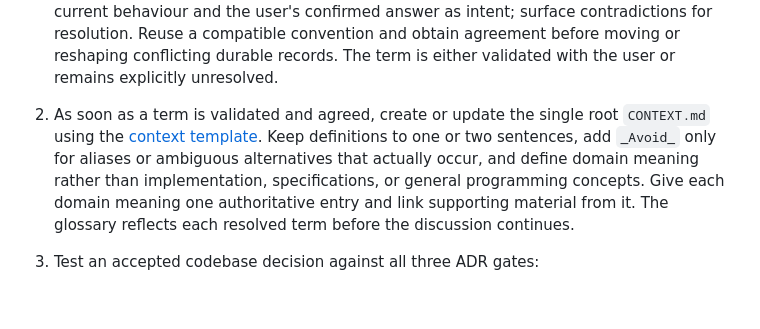
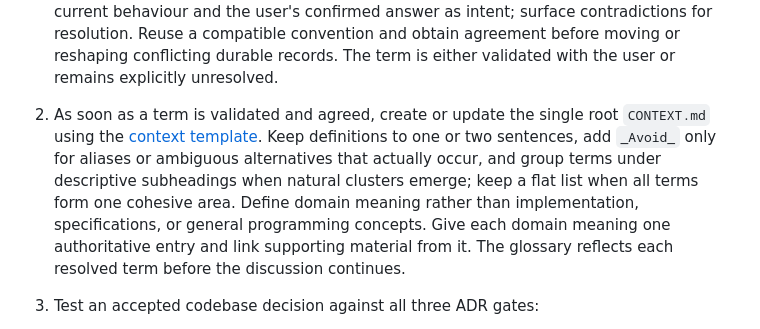
Before and after one commit to moonpixels/propulsion, a Markdown page: skills/maintain-context/SKILL.md, the part around the change. GitHub-like rendering; blank space fills up the shorter version.

Commit message:
feat(maintain-context): group related glossary terms

```diff
--- a/skills/maintain-context/SKILL.md
+++ b/skills/maintain-context/SKILL.md
@@ -25,10 +25,12 @@ choices that shape the codebase.
 2. As soon as a term is validated and agreed, create or update the single root
    `CONTEXT.md` using the [context template](assets/context-template.md). Keep
    definitions to one or two sentences, add `_Avoid_` only for aliases or
-   ambiguous alternatives that actually occur, and define domain meaning rather
-   than implementation, specifications, or general programming concepts. Give
-   each domain meaning one authoritative entry and link supporting material from
-   it. The glossary reflects each resolved term before the discussion continues.
+   ambiguous alternatives that actually occur, and group terms under descriptive
+   subheadings when natural clusters emerge; keep a flat list when all terms form
+   one cohesive area. Define domain meaning rather than implementation,
+   specifications, or general programming concepts. Give each domain meaning one
+   authoritative entry and link supporting material from it. The glossary
+   reflects each resolved term before the discussion continues.
 3. Test an accepted codebase decision against all three ADR gates:
     - changing it later has meaningful cost;
     - a future reader would find it surprising without context; and
```
